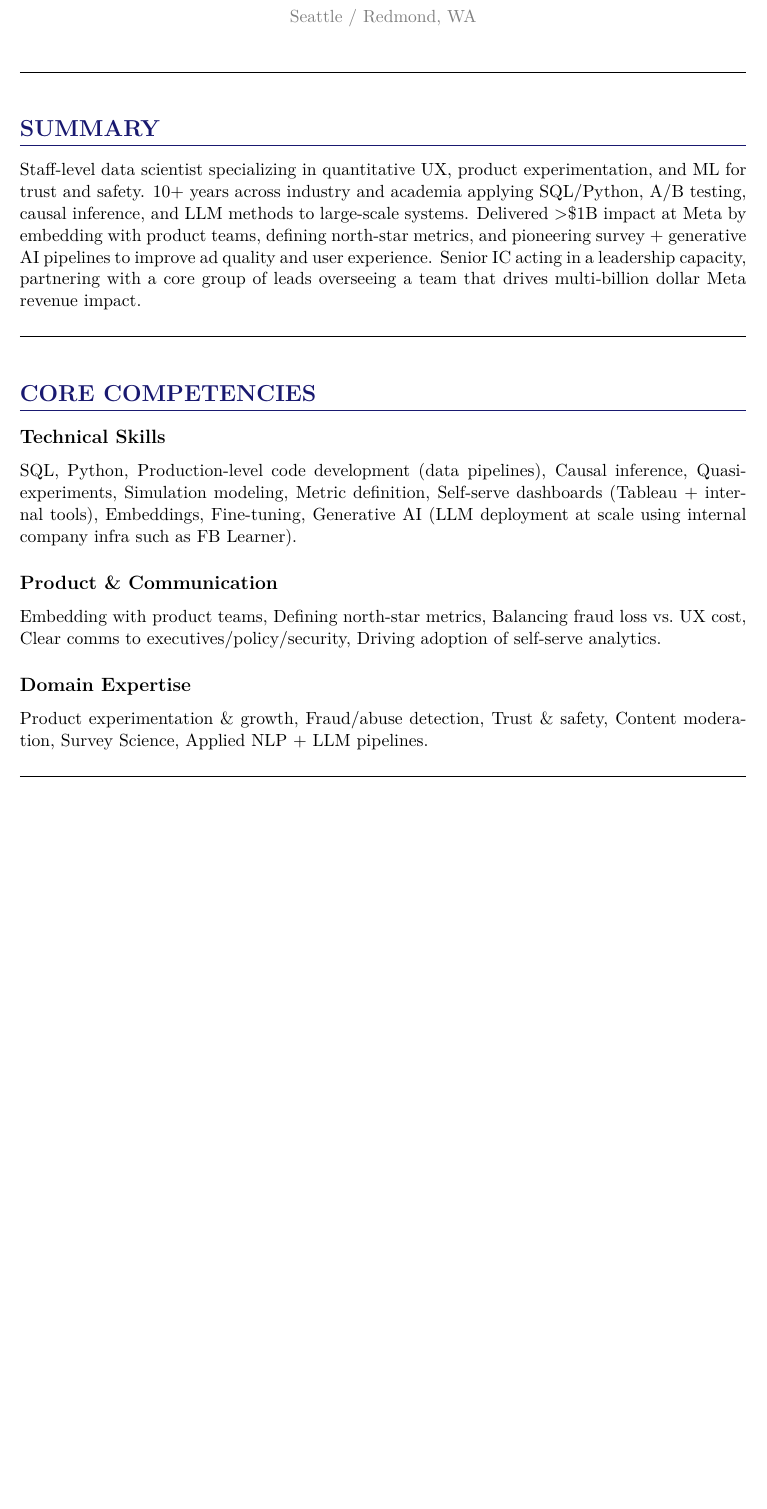
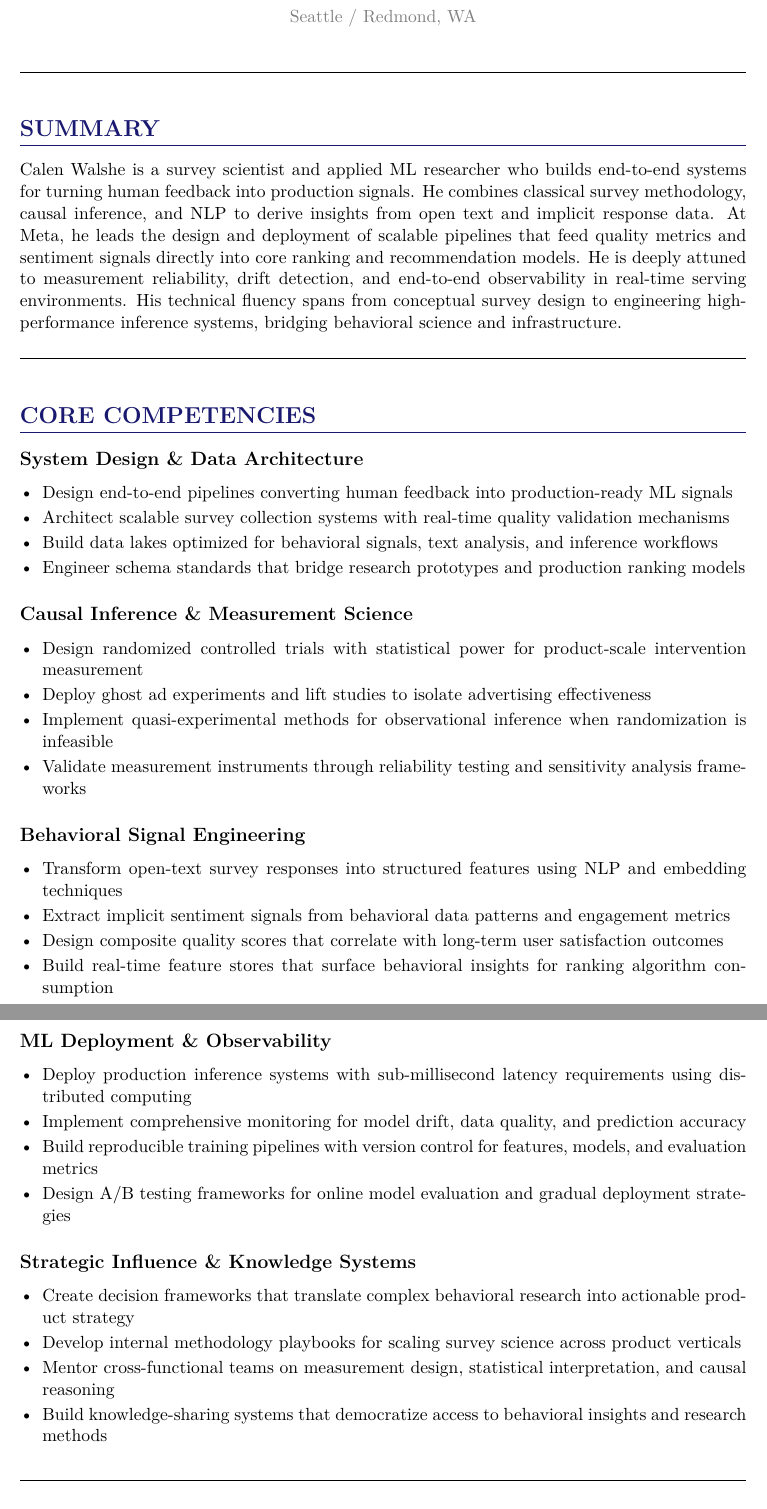
Before and after one commit to calenwalshe/resume, a LaTeX CV (walshe_cv.tex): part of page 1 of 3 before the commit and two parts of pages 1 and 2 of 3 after it, the two joined at a grey line, cut so that both start at the same text, the shorter picture padded with empty space. Compiled offline with XeLaTeX.

Commit message:
Update resume summary and competencies

```diff
--- a/walshe_cv.tex
+++ b/walshe_cv.tex
@@ -64,7 +64,7 @@
 
 % Summary Section
 \section*{SUMMARY}
-Staff-level data scientist specializing in quantitative UX, product experimentation, and ML for trust and safety. 10+ years across industry and academia applying SQL/Python, A/B testing, causal inference, and LLM methods to large-scale systems. Delivered $>$\$1B impact at Meta by embedding with product teams, defining north-star metrics, and pioneering survey + generative AI pipelines to improve ad quality and user experience. Senior IC acting in a leadership capacity, partnering with a core group of leads overseeing a team that drives multi‑billion dollar Meta revenue impact.
+Calen Walshe is a survey scientist and applied ML researcher who builds end-to-end systems for turning human feedback into production signals. He combines classical survey methodology, causal inference, and NLP to derive insights from open text and implicit response data. At Meta, he leads the design and deployment of scalable pipelines that feed quality metrics and sentiment signals directly into core ranking and recommendation models. He is deeply attuned to measurement reliability, drift detection, and end-to-end observability in real-time serving environments. His technical fluency spans from conceptual survey design to engineering high-performance inference systems, bridging behavioral science and infrastructure.
 
 \vspace{0.5em}
 \sepline
@@ -72,14 +72,45 @@ Staff-level data scientist specializing in quantitative UX, product experimentat
 % Core Competencies Section
 \section*{CORE COMPETENCIES}
 
-\subsection*{Technical Skills}
-SQL, Python, Production-level code development (data pipelines), Causal inference, Quasi-experiments, Simulation modeling, Metric definition, Self-serve dashboards (Tableau + internal tools), Embeddings, Fine-tuning, Generative AI (LLM deployment at scale using internal company infra such as FB Learner).
+\subsection*{System Design \& Data Architecture}
+\begin{itemize}
+    \item Design end-to-end pipelines converting human feedback into production-ready ML signals
+    \item Architect scalable survey collection systems with real-time quality validation mechanisms
+    \item Build data lakes optimized for behavioral signals, text analysis, and inference workflows
+    \item Engineer schema standards that bridge research prototypes and production ranking models
+\end{itemize}
 
-\subsection*{Product \& Communication}
-Embedding with product teams, Defining north-star metrics, Balancing fraud loss vs.\ UX cost, Clear comms to executives/policy/security, Driving adoption of self-serve analytics.
+\subsection*{Causal Inference \& Measurement Science}
+\begin{itemize}
+    \item Design randomized controlled trials with statistical power for product-scale intervention measurement
+    \item Deploy ghost ad experiments and lift studies to isolate advertising effectiveness
+    \item Implement quasi-experimental methods for observational inference when randomization is infeasible
+    \item Validate measurement instruments through reliability testing and sensitivity analysis frameworks
+\end{itemize}
 
-\subsection*{Domain Expertise}
-Product experimentation \& growth, Fraud/abuse detection, Trust \& safety, Content moderation, Survey Science, Applied NLP + LLM pipelines.
+\subsection*{Behavioral Signal Engineering}
+\begin{itemize}
+    \item Transform open-text survey responses into structured features using NLP and embedding techniques
+    \item Extract implicit sentiment signals from behavioral data patterns and engagement metrics
+    \item Design composite quality scores that correlate with long-term user satisfaction outcomes
+    \item Build real-time feature stores that surface behavioral insights for ranking algorithm consumption
+\end{itemize}
+
+\subsection*{ML Deployment \& Observability}
+\begin{itemize}
+    \item Deploy production inference systems with sub-millisecond latency requirements using distributed computing
+    \item Implement comprehensive monitoring for model drift, data quality, and prediction accuracy
+    \item Build reproducible training pipelines with version control for features, models, and evaluation metrics
+    \item Design A/B testing frameworks for online model evaluation and gradual deployment strategies
+\end{itemize}
+
+\subsection*{Strategic Influence \& Knowledge Systems}
+\begin{itemize}
+    \item Create decision frameworks that translate complex behavioral research into actionable product strategy
+    \item Develop internal methodology playbooks for scaling survey science across product verticals
+    \item Mentor cross-functional teams on measurement design, statistical interpretation, and causal reasoning
+    \item Build knowledge-sharing systems that democratize access to behavioral insights and research methods
+\end{itemize}
 
 \vspace{0.5em}
 \sepline
```
Also changed, not shown: walshe_cv.tex (16 more changed lines).
